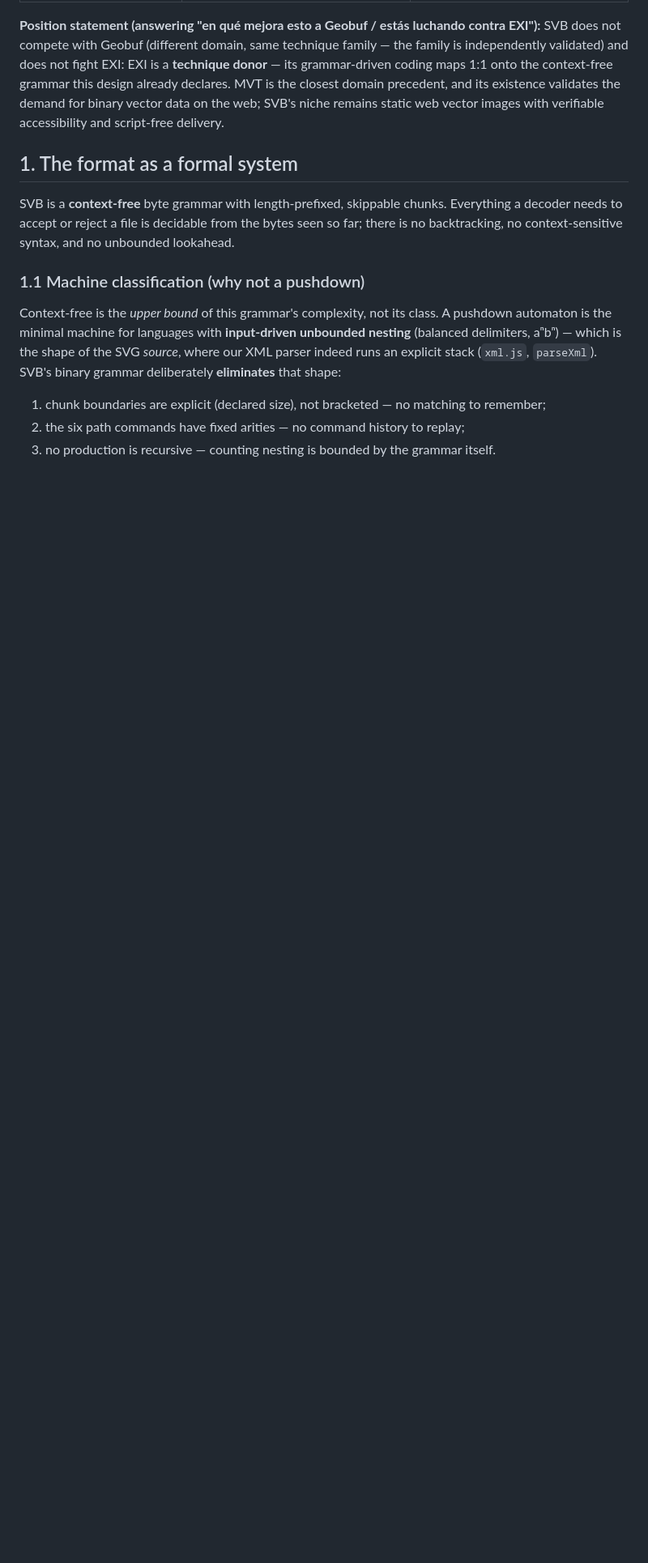
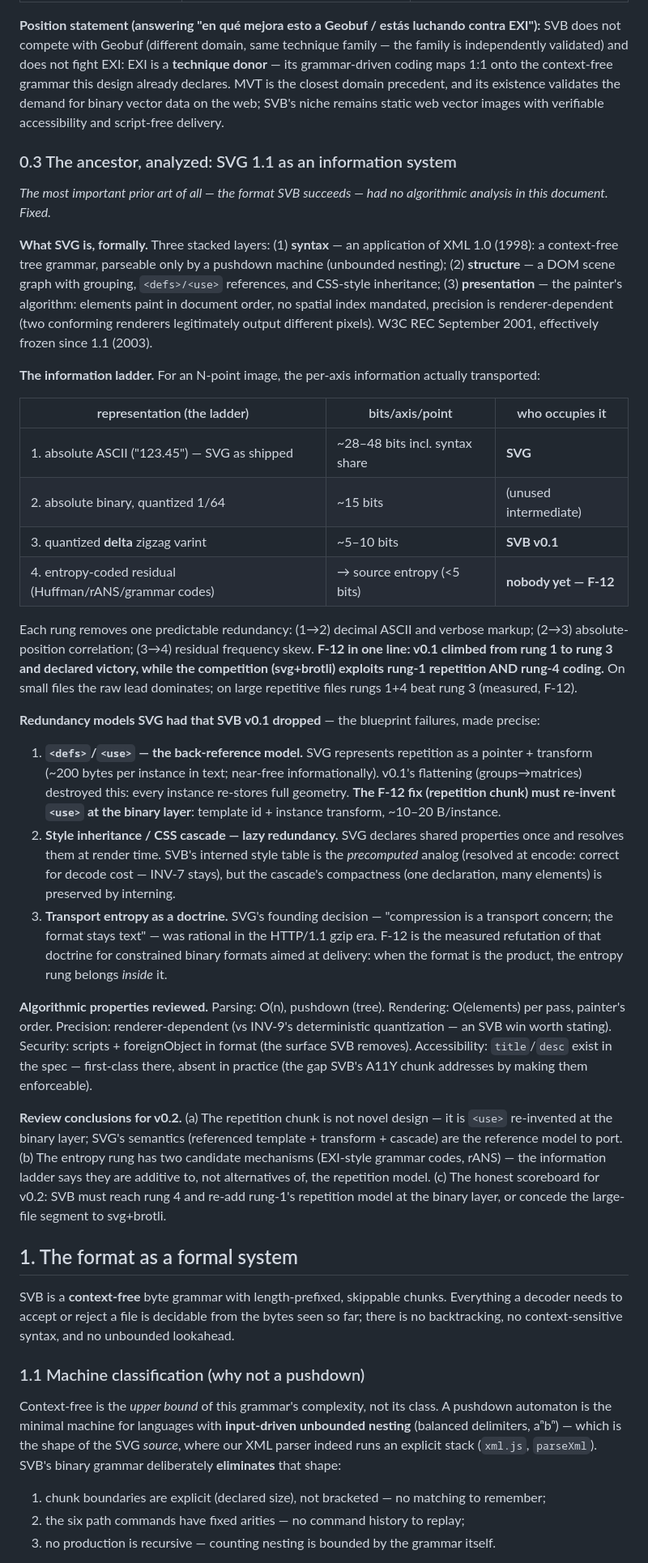
Before and after one commit to kinti/svb, a Markdown page: DESIGN.md, the part around the change. Shown at 81% size. Drawn GitHub-style; blank space fills up the shorter version.

Commit message:
docs: section 0.3 - the ancestor analyzed (SVG 1.1 as an information system)
The most important prior art had no algorithmic analysis. Added:
- formal layers (XML syntax / DOM tree / painter's-algorithm presentation)
- the information ladder: 4 rungs from absolute ASCII to entropy-coded
  residual, with bits/axis/point and who occupies each rung. F-12 in one
  line: v0.1 climbed to rung 3 and declared victory while svg+brotli
  exploits rung 1 repetition AND rung 4 coding
- the three redundancy models SVG had that v0.1 dropped, made precise:
  defs/use back-references (the F-12 fix is <use> re-invented at the
  binary layer), lazy style cascade (our style table is its precomputed
  analog), and transport-entropy doctrine (measured refutation: F-12)
- review conclusions for v0.2: reach rung 4 and re-add the repetition
  model, or concede the large-file segment

```diff
--- a/DESIGN.md
+++ b/DESIGN.md
@@ -27,6 +27,33 @@
 | **EXI** (W3C REC; XML as event sequence; each event gets a compact **event code from the current grammar state**; schema-informed grammars shorten codes for expected content; has a profile for **bounded dynamic memory**) | structural compression via grammar knowledge — strong compression **without a generic entropy stage**, keeping decoders simple and memory-bounded | the F-12 answer that preserves decode simplicity: **grammar-informed event coding over our own context-free grammar** (expected transitions get short codes — EXI proves this beats schema-less generic compression for structured data). Optional rANS stage on top for the large-file segment (INV-5 ceiling applies) |
 
 **Position statement (answering "en qué mejora esto a Geobuf / estás luchando contra EXI"):** SVB does not compete with Geobuf (different domain, same technique family — the family is independently validated) and does not fight EXI: EXI is a **technique donor** — its grammar-driven coding maps 1:1 onto the context-free grammar this design already declares. MVT is the closest domain precedent, and its existence validates the demand for binary vector data on the web; SVB's niche remains static web vector images with verifiable accessibility and script-free delivery.
+
+### 0.3 The ancestor, analyzed: SVG 1.1 as an information system
+
+*The most important prior art of all — the format SVB succeeds — had no algorithmic analysis in this document. Fixed.*
+
+**What SVG is, formally.** Three stacked layers: (1) **syntax** — an application of XML 1.0 (1998): a context-free tree grammar, parseable only by a pushdown machine (unbounded nesting); (2) **structure** — a DOM scene graph with grouping, `<defs>/<use>` references, and CSS-style inheritance; (3) **presentation** — the painter's algorithm: elements paint in document order, no spatial index mandated, precision is renderer-dependent (two conforming renderers legitimately output different pixels). W3C REC September 2001, effectively frozen since 1.1 (2003).
+
+**The information ladder.** For an N-point image, the per-axis information actually transported:
+
+| representation (the ladder) | bits/axis/point | who occupies it |
+|---|---|---|
+| 1. absolute ASCII ("123.45") — SVG as shipped | ~28–48 bits incl. syntax share | **SVG** |
+| 2. absolute binary, quantized 1/64 | ~15 bits | (unused intermediate) |
+| 3. quantized **delta** zigzag varint | ~5–10 bits | **SVB v0.1** |
+| 4. entropy-coded residual (Huffman/rANS/grammar codes) | → source entropy (<5 bits) | **nobody yet — F-12** |
+
+Each rung removes one predictable redundancy: (1→2) decimal ASCII and verbose markup; (2→3) absolute-position correlation; (3→4) residual frequency skew. **F-12 in one line: v0.1 climbed from rung 1 to rung 3 and declared victory, while the competition (svg+brotli) exploits rung-1 repetition AND rung-4 coding.** On small files the raw lead dominates; on large repetitive files rungs 1+4 beat rung 3 (measured, F-12).
+
+**Redundancy models SVG had that SVB v0.1 dropped** — the blueprint failures, made precise:
+
+1. **`<defs>`/`<use>` — the back-reference model.** SVG represents repetition as a pointer + transform (~200 bytes per instance in text; near-free informationally). v0.1's flattening (groups→matrices) destroyed this: every instance re-stores full geometry. **The F-12 fix (repetition chunk) must re-invent `<use>` at the binary layer**: template id + instance transform, ~10–20 B/instance.
+2. **Style inheritance / CSS cascade — lazy redundancy.** SVG declares shared properties once and resolves them at render time. SVB's interned style table is the *precomputed* analog (resolved at encode: correct for decode cost — INV-7 stays), but the cascade's compactness (one declaration, many elements) is preserved by interning.
+3. **Transport entropy as a doctrine.** SVG's founding decision — "compression is a transport concern; the format stays text" — was rational in the HTTP/1.1 gzip era. F-12 is the measured refutation of that doctrine for constrained binary formats aimed at delivery: when the format is the product, the entropy rung belongs *inside* it.
+
+**Algorithmic properties reviewed.** Parsing: O(n), pushdown (tree). Rendering: O(elements) per pass, painter's order. Precision: renderer-dependent (vs INV-9's deterministic quantization — an SVB win worth stating). Security: scripts + foreignObject in format (the surface SVB removes). Accessibility: `title`/`desc` exist in the spec — first-class there, absent in practice (the gap SVB's A11Y chunk addresses by making them enforceable).
+
+**Review conclusions for v0.2.** (a) The repetition chunk is not novel design — it is `<use>` re-invented at the binary layer; SVG's semantics (referenced template + transform + cascade) are the reference model to port. (b) The entropy rung has two candidate mechanisms (EXI-style grammar codes, rANS) — the information ladder says they are additive to, not alternatives of, the repetition model. (c) The honest scoreboard for v0.2: SVB must reach rung 4 and re-add rung-1's repetition model at the binary layer, or concede the large-file segment to svg+brotli.
 
 ## 1. The format as a formal system
 
```
